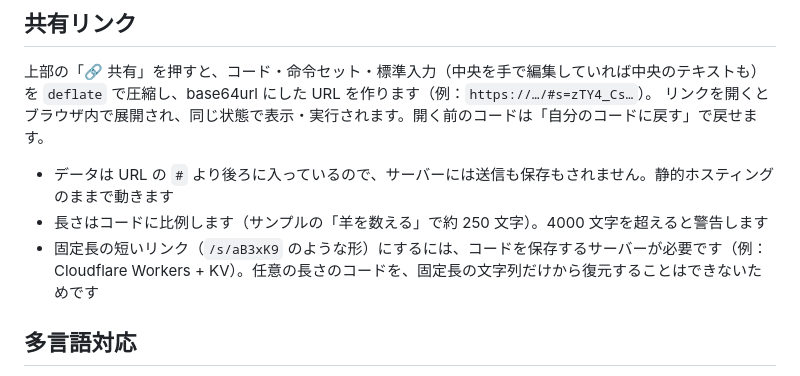
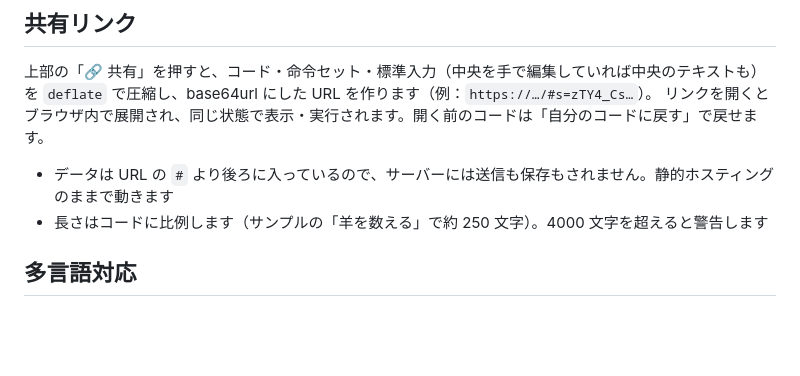
Before and after one commit to shunmoridev/Baabel, a Markdown page: README.md, the part around one of its changes. Drawn GitHub-style; blank space fills up the shorter version.

```diff
--- a/README.md
+++ b/README.md
@@ -58,7 +58,6 @@ npm test
 
 - データは URL の `#` より後ろに入っているので、サーバーには送信も保存もされません。静的ホスティングのままで動きます
 - 長さはコードに比例します（サンプルの「羊を数える」で約 250 文字）。4000 文字を超えると警告します
-- 固定長の短いリンク（`/s/aB3xK9` のような形）にするには、コードを保存するサーバーが必要です（例：Cloudflare Workers + KV）。任意の長さのコードを、固定長の文字列だけから復元することはできないためです
 
 ## 多言語対応
 
```
Also changed, not shown: other parts of README.md (+1 -1 lines).
